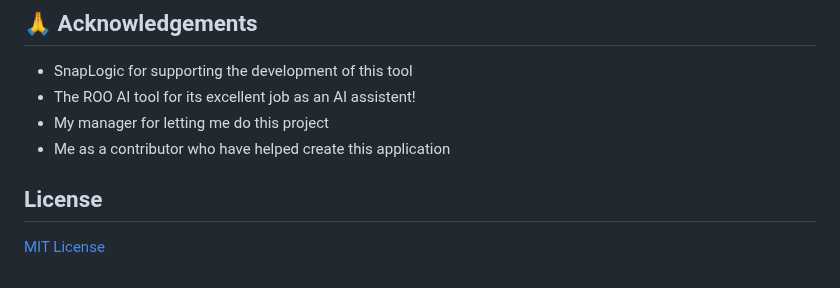
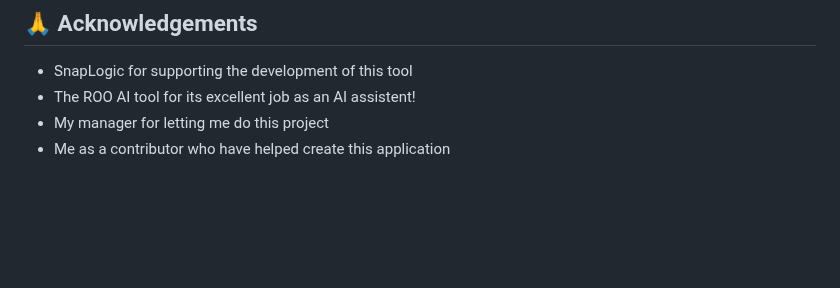
Before and after one commit to angietd94/mbo-tracker, a Markdown page: README.md, the part around the change. Drawn GitHub-style; blank space fills up the shorter version.

```diff
--- a/README.md
+++ b/README.md
@@ -420,8 +420,3 @@ This project is licensed under the MIT License - see the [LICENSE](LICENSE) file
 - The ROO AI tool for its excellent job as an AI assistent!
 - My manager for letting me do this project
 - Me as a contributor who have helped create this application
-
-
-## License
-
-[MIT License](LICENSE)
```
